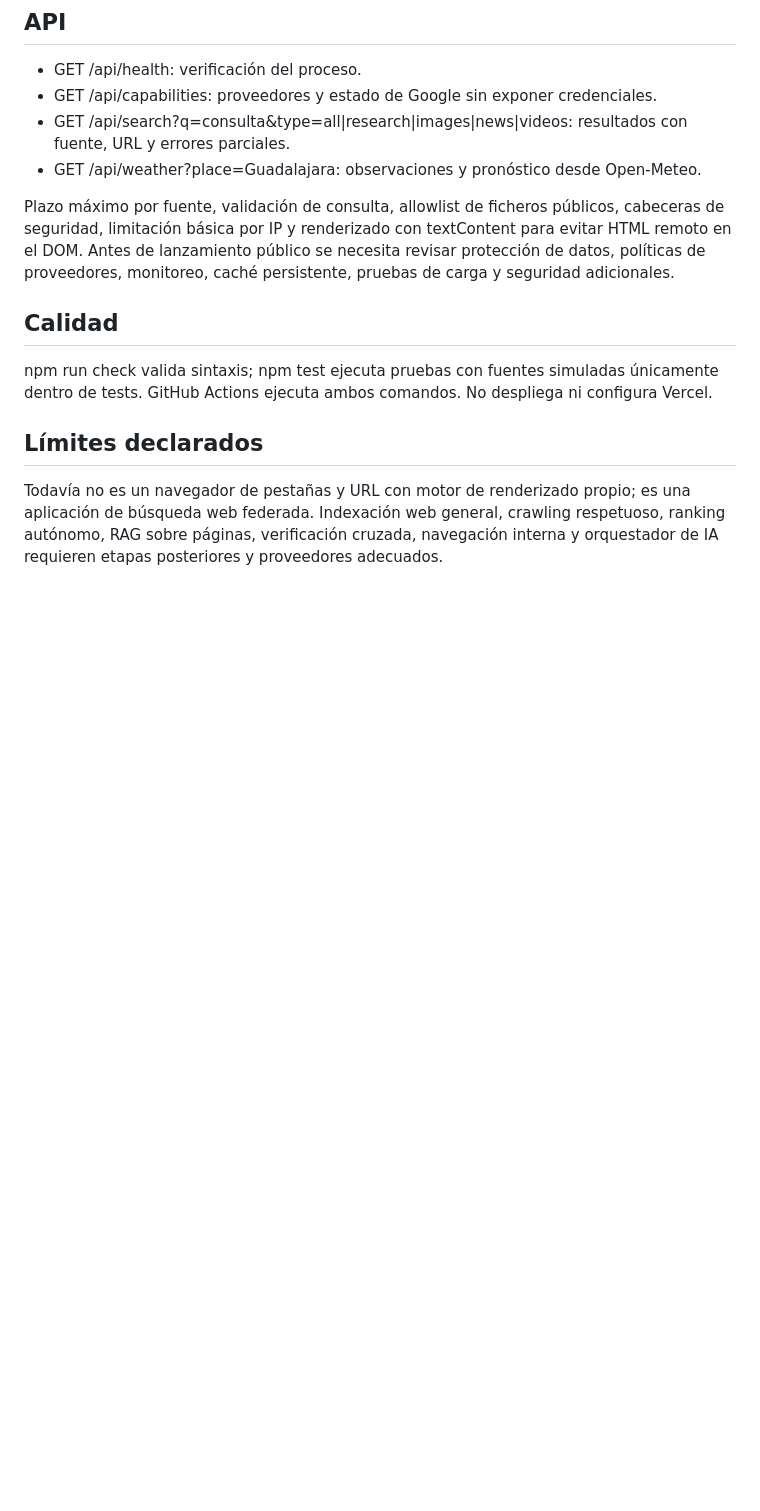
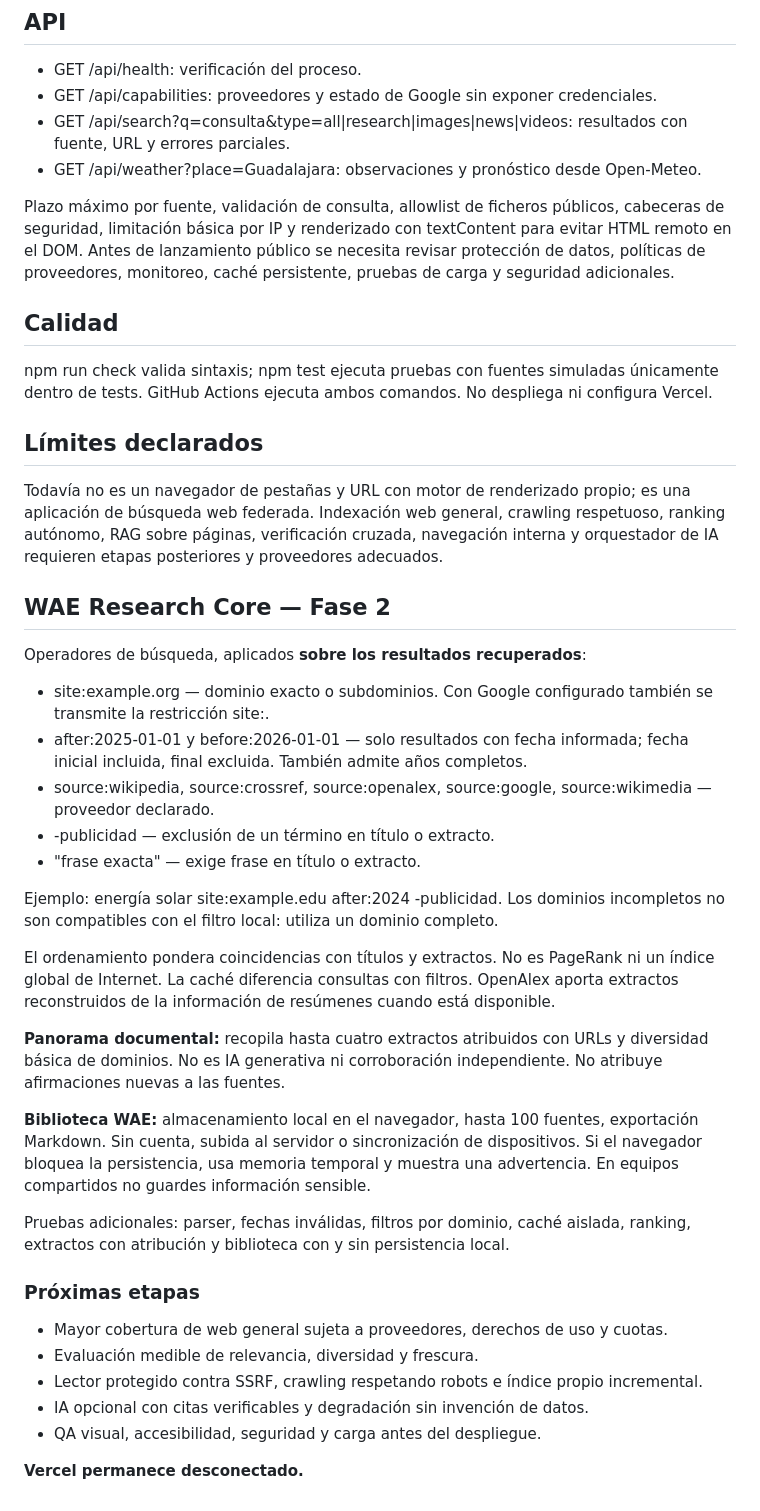
Before and after one commit to aleexwae4-lab/Waeweb, a Markdown page: README.md, the part around the change. Rendered like a GitHub page; blank space fills up the shorter version.

Commit message:
docs: describe Research Core, query filters, evidence transparency and local library

```diff
--- a/README.md
+++ b/README.md
@@ -49,3 +49,33 @@ npm run check valida sintaxis; npm test ejecuta pruebas con fuentes simuladas ú
 ## Límites declarados
 
 Todavía no es un navegador de pestañas y URL con motor de renderizado propio; es una aplicación de búsqueda web federada. Indexación web general, crawling respetuoso, ranking autónomo, RAG sobre páginas, verificación cruzada, navegación interna y orquestador de IA requieren etapas posteriores y proveedores adecuados.
+
+## WAE Research Core — Fase 2
+
+Operadores de búsqueda, aplicados **sobre los resultados recuperados**:
+
+- site:example.org — dominio exacto o subdominios. Con Google configurado también se transmite la restricción site:.
+- after:2025-01-01 y before:2026-01-01 — solo resultados con fecha informada; fecha inicial incluida, final excluida. También admite años completos.
+- source:wikipedia, source:crossref, source:openalex, source:google, source:wikimedia — proveedor declarado.
+- -publicidad — exclusión de un término en título o extracto.
+- "frase exacta" — exige frase en título o extracto.
+
+Ejemplo: energía solar site:example.edu after:2024 -publicidad. Los dominios incompletos no son compatibles con el filtro local: utiliza un dominio completo.
+
+El ordenamiento pondera coincidencias con títulos y extractos. No es PageRank ni un índice global de Internet. La caché diferencia consultas con filtros. OpenAlex aporta extractos reconstruidos de la información de resúmenes cuando está disponible.
+
+**Panorama documental:** recopila hasta cuatro extractos atribuidos con URLs y diversidad básica de dominios. No es IA generativa ni corroboración independiente. No atribuye afirmaciones nuevas a las fuentes.
+
+**Biblioteca WAE:** almacenamiento local en el navegador, hasta 100 fuentes, exportación Markdown. Sin cuenta, subida al servidor o sincronización de dispositivos. Si el navegador bloquea la persistencia, usa memoria temporal y muestra una advertencia. En equipos compartidos no guardes información sensible.
+
+Pruebas adicionales: parser, fechas inválidas, filtros por dominio, caché aislada, ranking, extractos con atribución y biblioteca con y sin persistencia local.
+
+### Próximas etapas
+
+- Mayor cobertura de web general sujeta a proveedores, derechos de uso y cuotas.
+- Evaluación medible de relevancia, diversidad y frescura.
+- Lector protegido contra SSRF, crawling respetando robots e índice propio incremental.
+- IA opcional con citas verificables y degradación sin invención de datos.
+- QA visual, accesibilidad, seguridad y carga antes del despliegue.
+
+**Vercel permanece desconectado.**
```
